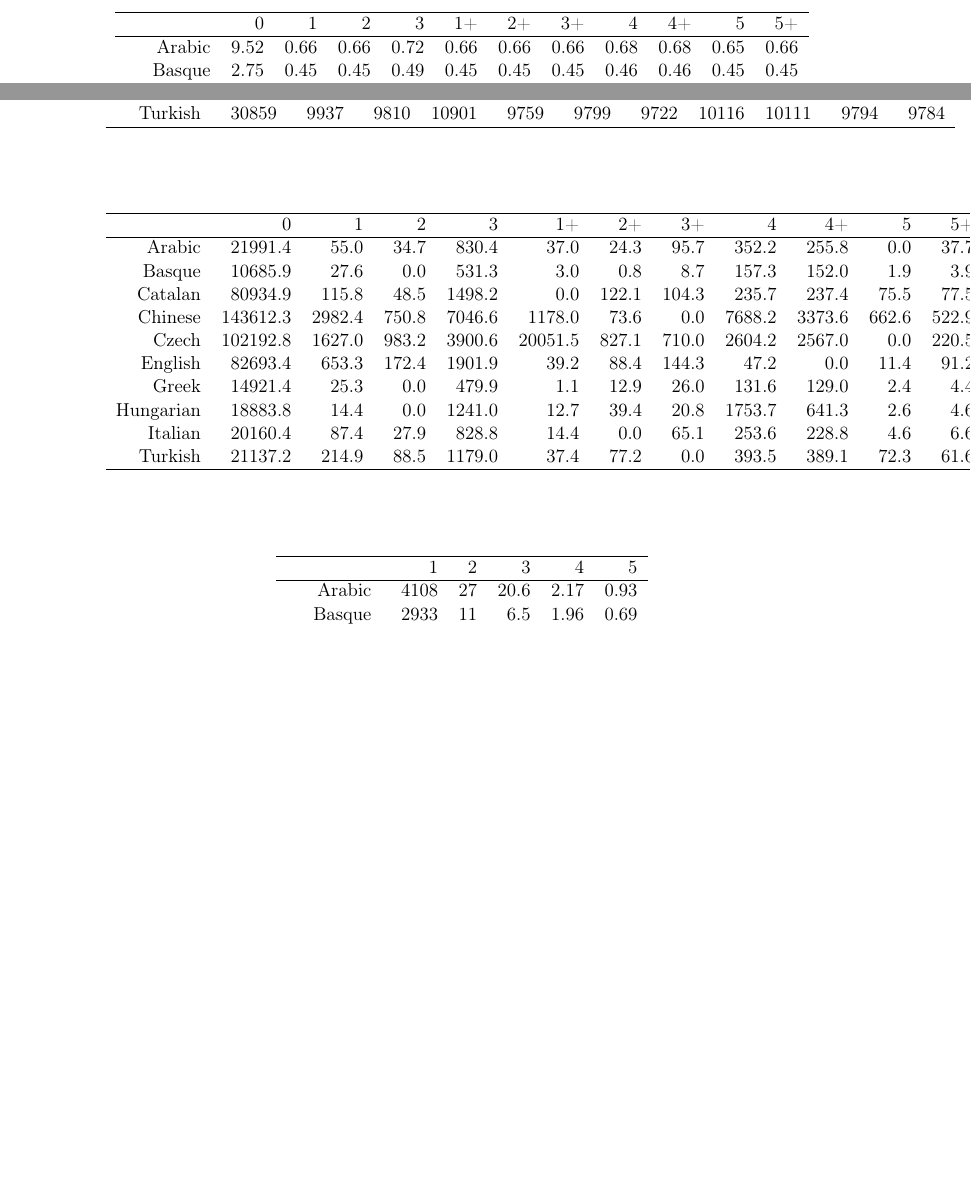
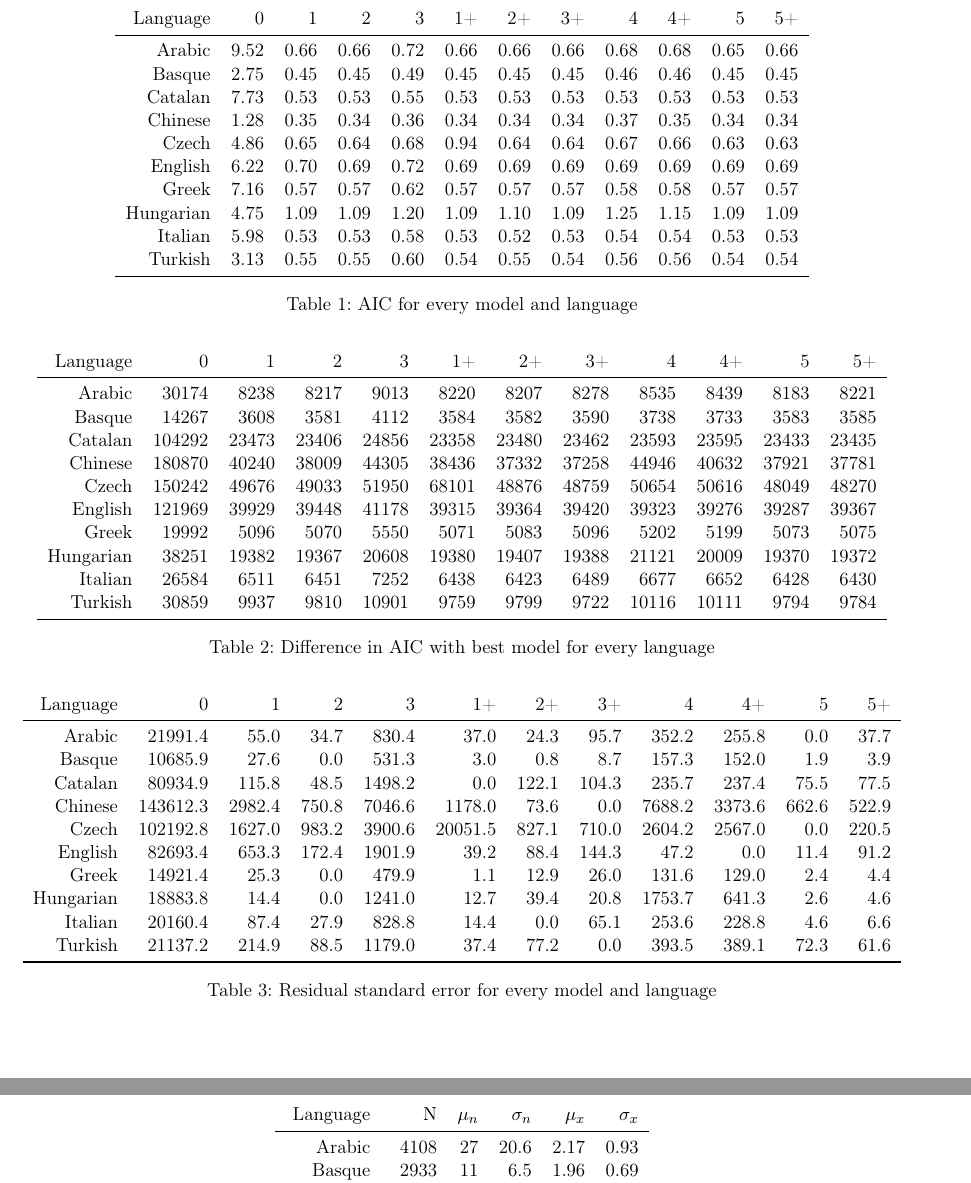
Before and after one commit to Simonvde/Lab4, a LaTeX document (report/reportLab4.tex): two parts of pages 1 and 2 of 3 before the commit and two parts of pages 2 and 3 of 3 after it, joined at a grey line, cut at the place of the change, the shorter picture padded with empty space. Compiled offline with pdfLaTeX.

Commit message:
made tables look nice

```diff
--- a/report/reportLab4.tex
+++ b/report/reportLab4.tex
@@ -49,8 +51,12 @@
 %\setlength\parindent{0pt} % Removes all indentation from paragraphs - comment this line for an assignment with lots of text
 
 \usepackage{caption}
+%\usepackage{topcapt}
+
+\usepackage{booktabs}
 
 \usepackage{graphicx}
+\usepackage{adjustbox}
 \graphicspath{{../images/}}
 
 
@@ -91,12 +97,12 @@
 \section{Results}
 % latex table generated in R 3.1.2 by xtable 1.7-4 package
 % Thu Nov 10 12:53:54 2016
-\begin{table}[ht]
+\begin{table}
+\begin{adjustbox}{center}
 \centering
 \begin{tabular}{rrrrrrrrrrrr}
-  \hline
- & 0 & 1 & 2 & 3 & 1+ & 2+ & 3+ & 4 & 4+ & 5 & 5+ \\
-  \hline
+  Language & 0 & 1 & 2 & 3 & 1+ & 2+ & 3+ & 4 & 4+ & 5 & 5+ \\
+  \midrule
 Arabic & 9.52 & 0.66 & 0.66 & 0.72 & 0.66 & 0.66 & 0.66 & 0.68 & 0.68 & 0.65 & 0.66 \\
   Basque & 2.75 & 0.45 & 0.45 & 0.49 & 0.45 & 0.45 & 0.45 & 0.46 & 0.46 & 0.45 & 0.45 \\
   Catalan & 7.73 & 0.53 & 0.53 & 0.55 & 0.53 & 0.53 & 0.53 & 0.53 & 0.53 & 0.53 & 0.53 \\
@@ -107,12 +113,17 @@ Arabic & 9.52 & 0.66 & 0.66 & 0.72 & 0.66 & 0.66 & 0.66 & 0.68 & 0.68 & 0.65 & 0
   Hungarian & 4.75 & 1.09 & 1.09 & 1.20 & 1.09 & 1.10 & 1.09 & 1.25 & 1.15 & 1.09 & 1.09 \\
   Italian & 5.98 & 0.53 & 0.53 & 0.58 & 0.53 & 0.52 & 0.53 & 0.54 & 0.54 & 0.53 & 0.53 \\
   Turkish & 3.13 & 0.55 & 0.55 & 0.60 & 0.54 & 0.55 & 0.54 & 0.56 & 0.56 & 0.54 & 0.54 \\
-   \hline
+   \bottomrule
 \end{tabular}
+\end{adjustbox}
+\caption{AIC for every model and language}
 \end{table}
 
 % latex table generated in R 3.1.2 by xtable 1.7-4 package
 % Thu Nov 10 12:54:07 2016
-\begin{table}[ht]
+\begin{table}
+\begin{adjustbox}{center}
 \centering
 \begin{tabular}{rrrrrrrrrrrr}
+ Language & 0 & 1 & 2 & 3 & 1+ & 2+ & 3+ & 4 & 4+ & 5 & 5+ \\
+  \midrule
@@ -129,19 +137,21 @@ Arabic & 30174 & 8238 & 8217 & 9013 & 8220 & 8207 & 8278 & 8535 & 8439 & 8183 &
   Hungarian & 38251 & 19382 & 19367 & 20608 & 19380 & 19407 & 19388 & 21121 & 20009 & 19370 & 19372 \\
   Italian & 26584 & 6511 & 6451 & 7252 & 6438 & 6423 & 6489 & 6677 & 6652 & 6428 & 6430 \\
   Turkish & 30859 & 9937 & 9810 & 10901 & 9759 & 9799 & 9722 & 10116 & 10111 & 9794 & 9784 \\
-   \hline
+   \bottomrule
 \end{tabular}
+\end{adjustbox}
+\caption{Difference in AIC with best model for every language}
 \end{table}
 
 
 % latex table generated in R 3.1.2 by xtable 1.7-4 package
 % Thu Nov 10 12:54:37 2016
-\begin{table}[ht]
+\begin{table}
+\begin{adjustbox}{center}
 \centering
 \begin{tabular}{rrrrrrrrrrrr}
-  \hline
- & 0 & 1 & 2 & 3 & 1+ & 2+ & 3+ & 4 & 4+ & 5 & 5+ \\
-  \hline
+ Language & 0 & 1 & 2 & 3 & 1+ & 2+ & 3+ & 4 & 4+ & 5 & 5+ \\
+  \midrule
 Arabic & 21991.4 & 55.0 & 34.7 & 830.4 & 37.0 & 24.3 & 95.7 & 352.2 & 255.8 & 0.0 & 37.7 \\
   Basque & 10685.9 & 27.6 & 0.0 & 531.3 & 3.0 & 0.8 & 8.7 & 157.3 & 152.0 & 1.9 & 3.9 \\
   Catalan & 80934.9 & 115.8 & 48.5 & 1498.2 & 0.0 & 122.1 & 104.3 & 235.7 & 237.4 & 75.5 & 77.5 \\
@@ -152,8 +162,10 @@ Arabic & 21991.4 & 55.0 & 34.7 & 830.4 & 37.0 & 24.3 & 95.7 & 352.2 & 255.8 & 0.
   Hungarian & 18883.8 & 14.4 & 0.0 & 1241.0 & 12.7 & 39.4 & 20.8 & 1753.7 & 641.3 & 2.6 & 4.6 \\
   Italian & 20160.4 & 87.4 & 27.9 & 828.8 & 14.4 & 0.0 & 65.1 & 253.6 & 228.8 & 4.6 & 6.6 \\
   Turkish & 21137.2 & 214.9 & 88.5 & 1179.0 & 37.4 & 77.2 & 0.0 & 393.5 & 389.1 & 72.3 & 61.6 \\
-   \hline
+   \bottomrule
 \end{tabular}
+\end{adjustbox}
+\caption{Residual standard error for every model and language}
 \end{table}
 
 % latex table generated in R 3.1.2 by xtable 1.7-4 package
@@ -161,9 +173,8 @@ Arabic & 21991.4 & 55.0 & 34.7 & 830.4 & 37.0 & 24.3 & 95.7 & 352.2 & 255.8 & 0.
 \begin{table}[ht]
 \centering
 \begin{tabular}{rrrrrr}
-  \hline
- & 1 & 2 & 3 & 4 & 5 \\
-  \hline
+  Language & N & $\mu_{n}$ & $\sigma_{n}$ & $\mu_{x}$ & $\sigma_{x}$ \\
+  \midrule
 Arabic & 4108 & 27 & 20.6 & 2.17 & 0.93 \\
   Basque & 2933 & 11 & 6.5 & 1.96 & 0.69 \\
   Catalan & 15053 & 26 & 13.6 & 2.32 & 0.70 \\
```
Also changed, not shown: report/reportLab4.pdf, report/reportLab4.tex (24 more changed lines).
